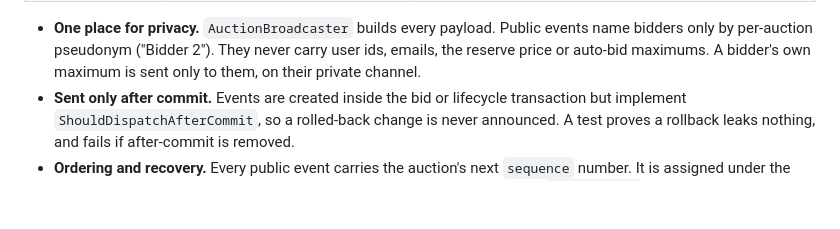
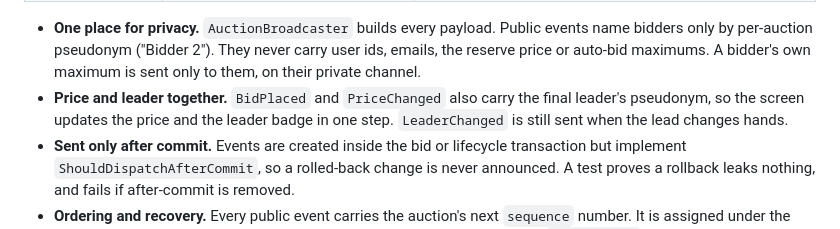
Before and after one commit to sachithnim/Real-Time-Auction-Platform, a Markdown page: README.md, the part around the change. Drawn GitHub-style; blank space fills up the shorter version.

Commit message:
docs: note the leader in price events

```diff
--- a/README.md
+++ b/README.md
@@ -411,6 +411,8 @@ Live updates use **Laravel Reverb** (WebSockets, Pusher protocol). The React app
 - **One place for privacy.** `AuctionBroadcaster` builds every payload. Public events name bidders only by per-auction
   pseudonym ("Bidder 2"). They never carry user ids, emails, the reserve price or auto-bid maximums. A bidder's own
   maximum is sent only to them, on their private channel.
+- **Price and leader together.** `BidPlaced` and `PriceChanged` also carry the final leader's pseudonym, so the
+  screen updates the price and the leader badge in one step. `LeaderChanged` is still sent when the lead changes hands.
 - **Sent only after commit.** Events are created inside the bid or lifecycle transaction but implement
   `ShouldDispatchAfterCommit`, so a rolled-back change is never announced. A test proves a rollback leaks nothing, and
   fails if after-commit is removed.
```
